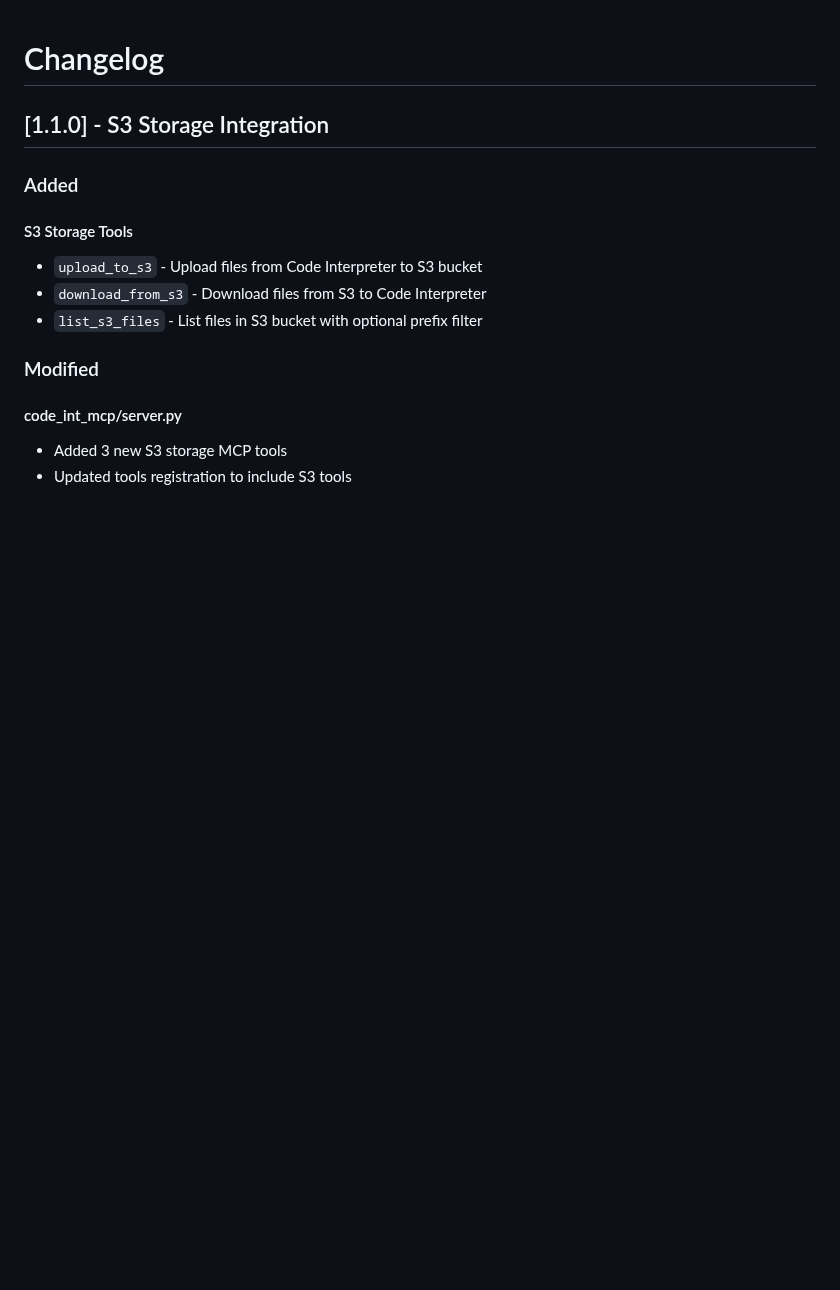
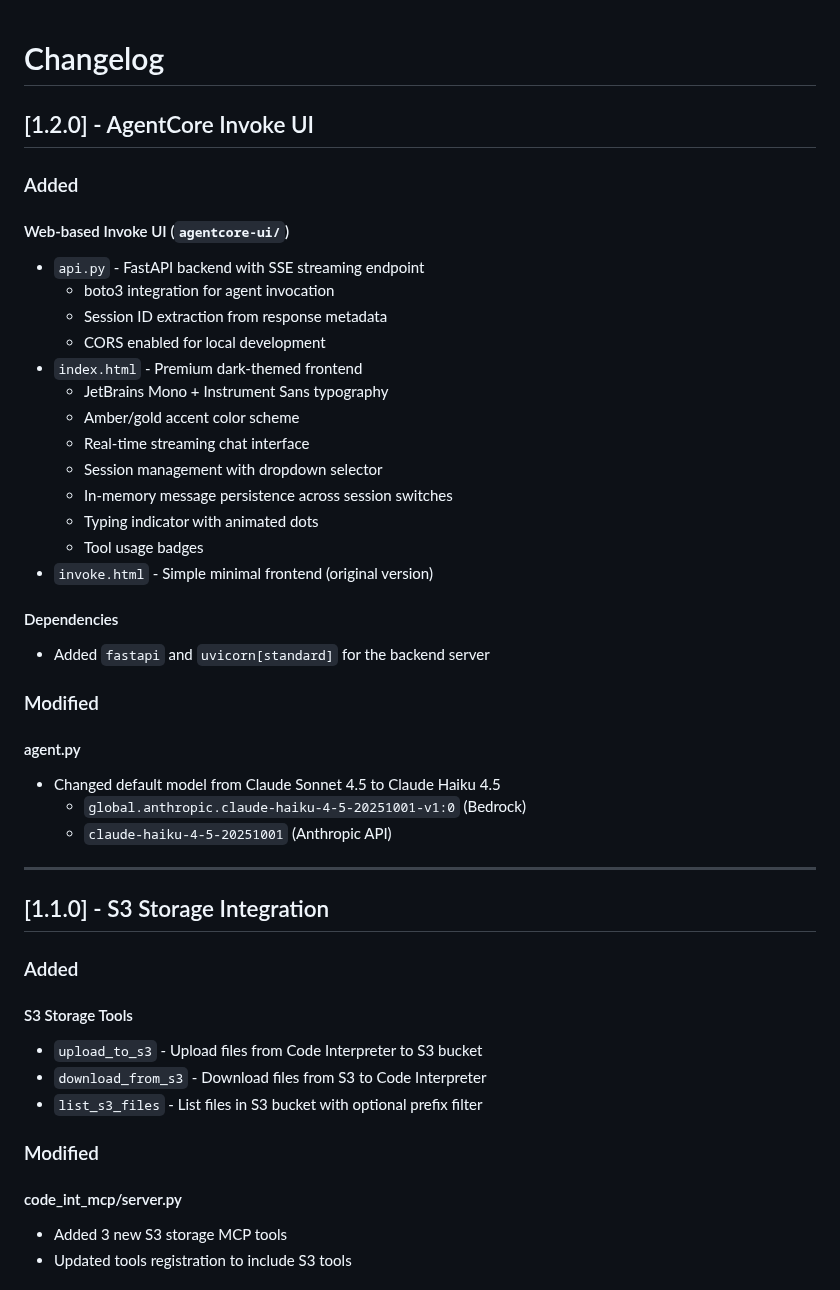
Before and after one commit to talchaimdamri/agentcore-demo, a Markdown page: CHANGELOG.md, the part around the change. Drawn GitHub-style; blank space fills up the shorter version.

```diff
--- a/CHANGELOG.md
+++ b/CHANGELOG.md
@@ -1,4 +1,35 @@
 # Changelog
+
+## [1.2.0] - AgentCore Invoke UI
+
+### Added
+
+#### Web-based Invoke UI (`agentcore-ui/`)
+- `api.py` - FastAPI backend with SSE streaming endpoint
+  - boto3 integration for agent invocation
+  - Session ID extraction from response metadata
+  - CORS enabled for local development
+- `index.html` - Premium dark-themed frontend
+  - JetBrains Mono + Instrument Sans typography
+  - Amber/gold accent color scheme
+  - Real-time streaming chat interface
+  - Session management with dropdown selector
+  - In-memory message persistence across session switches
+  - Typing indicator with animated dots
+  - Tool usage badges
+- `invoke.html` - Simple minimal frontend (original version)
+
+#### Dependencies
+- Added `fastapi` and `uvicorn[standard]` for the backend server
+
+### Modified
+
+#### agent.py
+- Changed default model from Claude Sonnet 4.5 to Claude Haiku 4.5
+  - `global.anthropic.claude-haiku-4-5-20251001-v1:0` (Bedrock)
+  - `claude-haiku-4-5-20251001` (Anthropic API)
+
+---
 
 ## [1.1.0] - S3 Storage Integration
 
```
Also changed, not shown: README.md (+36 -0 lines).
